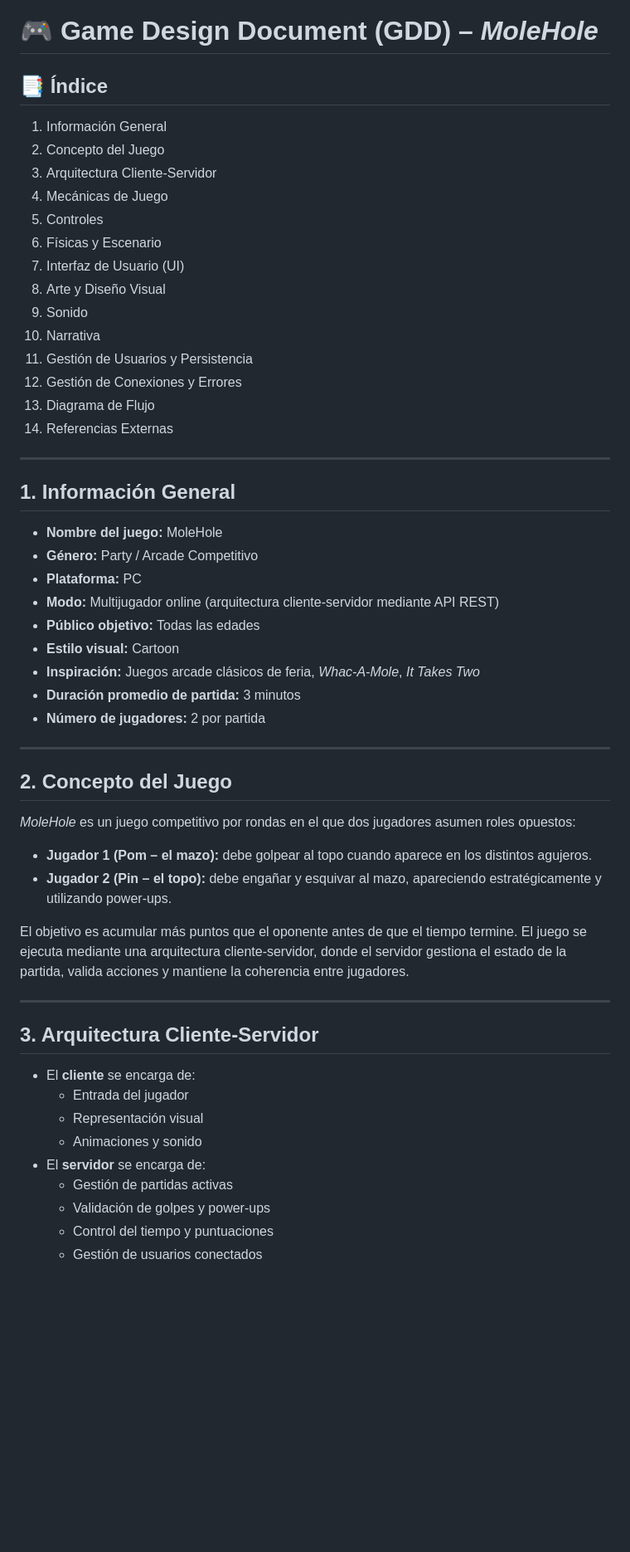
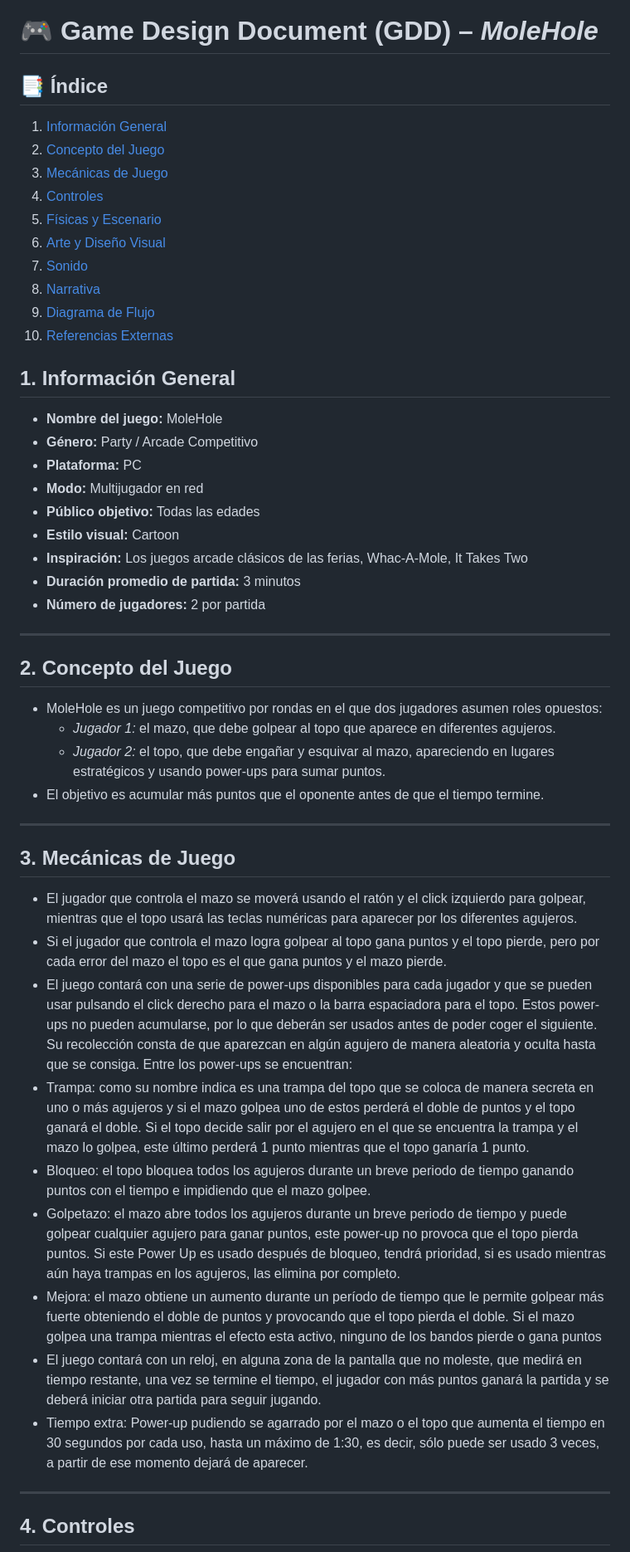
Before and after one commit to 1Nash0/JuegosRed, a Markdown page: GDD.md, the part around one of its changes. Shown at 83% size. Rendered like a GitHub page; blank space fills up the shorter version.

```diff
--- a/GDD.md
+++ b/GDD.md
@@ -1,53 +1,52 @@
 # 🎮 Game Design Document (GDD) – *MoleHole*
 
-## 📑 Índice
-1. Información General
-2. Concepto del Juego
-3. Arquitectura Cliente-Servidor
-4. Mecánicas de Juego
-5. Controles
-6. Físicas y Escenario
-7. Interfaz de Usuario (UI)
-8. Arte y Diseño Visual
-9. Sonido
-10. Narrativa
-11. Gestión de Usuarios y Persistencia
-12. Gestión de Conexiones y Errores
-13. Diagrama de Flujo
-14. Referencias Externas
+ ## 📑 Índice
 
----
+1. [Información General](#1-información-general)
+2. [Concepto del Juego](#2-concepto-del-juego)
+3. [Mecánicas de Juego](#3-mecánicas-de-juego)
+4. [Controles](#4-controles)
+5. [Físicas y Escenario](#5-físicas-y-escenario)
+6. [Arte y Diseño Visual](#6-arte-y-diseño-visual)
+7. [Sonido](#7-sonido)
+8. [Narrativa](#8-narrativa)
+9. [Diagrama de Flujo](#9-diagrama-de-flujo)
+10. [Referencias Externas](#10-referencias-externas)
+
+
 
 ## 1. Información General
 - **Nombre del juego:** MoleHole
 - **Género:** Party / Arcade Competitivo
 - **Plataforma:** PC
-- **Modo:** Multijugador online (arquitectura cliente-servidor mediante API REST)
+- **Modo:** Multijugador en red
 - **Público objetivo:** Todas las edades
 - **Estilo visual:** Cartoon
-- **Inspiración:** Juegos arcade clásicos de feria, *Whac-A-Mole*, *It Takes Two*
+- **Inspiración:** Los juegos arcade clásicos de las ferias, Whac-A-Mole, It Takes Two
 - **Duración promedio de partida:** 3 minutos
 - **Número de jugadores:** 2 por partida
 
 ---
 
 ## 2. Concepto del Juego
-*MoleHole* es un juego competitivo por rondas en el que dos jugadores asumen roles opuestos:
-- **Jugador 1 (Pom – el mazo):** debe golpear al topo cuando aparece en los distintos agujeros.
-- **Jugador 2 (Pin – el topo):** debe engañar y esquivar al mazo, apareciendo estratégicamente y utilizando power-ups.
+* MoleHole es un juego competitivo por rondas en el que dos jugadores asumen roles opuestos:
+  - *Jugador 1:* el mazo, que debe golpear al topo que aparece en diferentes agujeros.
+  - *Jugador 2:* el topo, que debe engañar y esquivar al mazo, apareciendo en lugares estratégicos y usando power-ups para sumar puntos.
+* El objetivo es acumular más puntos que el oponente antes de que el tiempo termine.
+---
 
-El objetivo es acumular más puntos que el oponente antes de que el tiempo termine. El juego se ejecuta mediante una arquitectura cliente-servidor, donde el servidor gestiona el estado de la partida, valida acciones y mantiene la coherencia entre jugadores.
+## 3. Mecánicas de Juego
+- El jugador que controla el mazo se moverá usando el ratón y el click izquierdo para golpear, mientras que el topo usará las teclas numéricas para aparecer por los diferentes agujeros.
+- Si el jugador que controla el mazo logra golpear al topo gana puntos y el topo pierde, pero por cada error del mazo el topo es el que gana puntos y el mazo pierde.
+- El juego contará con una serie de power-ups disponibles para cada jugador y que se pueden usar pulsando el click derecho para el mazo o la barra espaciadora para el topo. Estos power-ups no pueden acumularse, por lo que deberán ser usados antes de poder coger el siguiente. Su recolección consta de que aparezcan en algún agujero de manera aleatoria y oculta hasta que se consiga. Entre los power-ups se encuentran:
+- Trampa: como su nombre indica es una trampa del topo que se coloca de manera secreta en uno o más agujeros y si el mazo golpea uno de estos perderá el doble de puntos y el topo ganará el doble. Si el topo decide salir por el agujero en el que se encuentra la trampa y el mazo lo golpea, este último perderá 1 punto mientras que el topo ganaría 1 punto.
+- Bloqueo: el topo bloquea todos los agujeros durante un breve periodo de tiempo ganando puntos con el tiempo e impidiendo que el mazo golpee.
+- Golpetazo: el mazo abre todos los agujeros durante un breve periodo de tiempo y puede golpear cualquier agujero para ganar puntos, este power-up no provoca que el topo pierda puntos. Si este Power Up es usado después de bloqueo, tendrá prioridad, si es usado mientras aún haya trampas en los agujeros, las elimina por completo.
+- Mejora: el mazo obtiene un aumento durante un período de tiempo que le permite golpear más fuerte obteniendo el doble de puntos y provocando que el topo pierda el doble. Si el mazo golpea una trampa mientras el efecto esta activo, ninguno de los bandos pierde o gana puntos
+- El juego contará con un reloj, en alguna zona de la pantalla que no moleste, que medirá en tiempo restante, una vez se termine el tiempo, el jugador con más puntos ganará la partida y se deberá iniciar otra partida para seguir jugando.
+- Tiempo extra: Power-up pudiendo se agarrado por el mazo o el topo que aumenta el tiempo en 30 segundos por cada uso, hasta un máximo de 1:30, es decir, sólo puede ser usado 3 veces, a partir de ese momento dejará de aparecer.
 
 ---
 
-## 3. Arquitectura Cliente-Servidor
-- El **cliente** se encarga de:
-  - Entrada del jugador
-  - Representación visual
-  - Animaciones y sonido
-- El **servidor** se encarga de:
-  - Gestión de partidas activas
-  - Validación de golpes y power-ups
-  - Control del tiempo y puntuaciones
-  - Gestión de usuarios conectados
+## 4. Controles
 
```
Also changed, not shown: other parts of GDD.md (+69 -92 lines).
